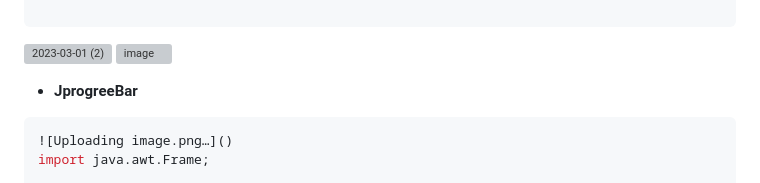
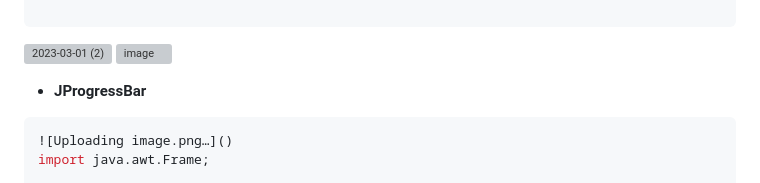
Before and after one commit to tugsef/dersNotlar-m, a Markdown page: Java102/GUI.md, the part around the change. GitHub-like rendering; grey boxes are pictures that could not be loaded.

````diff
--- a/Java102/GUI.md
+++ b/Java102/GUI.md
@@ -940,7 +940,7 @@ public class Test {
 
 ![2023-03-01 (2)](https://user-images.githubusercontent.com/39422788/222116325-9eb732f5-1fb3-4cd9-b38d-9b037161f714.png)   ![image](https://user-images.githubusercontent.com/39422788/222116510-80dfda8b-cf13-482d-9e52-16861b60cff9.png)
 
-- **JprogreeBar**
+- **JProgressBar**
 ```JAVA
 ![Uploading image.png…]()
 import java.awt.Frame;
````
